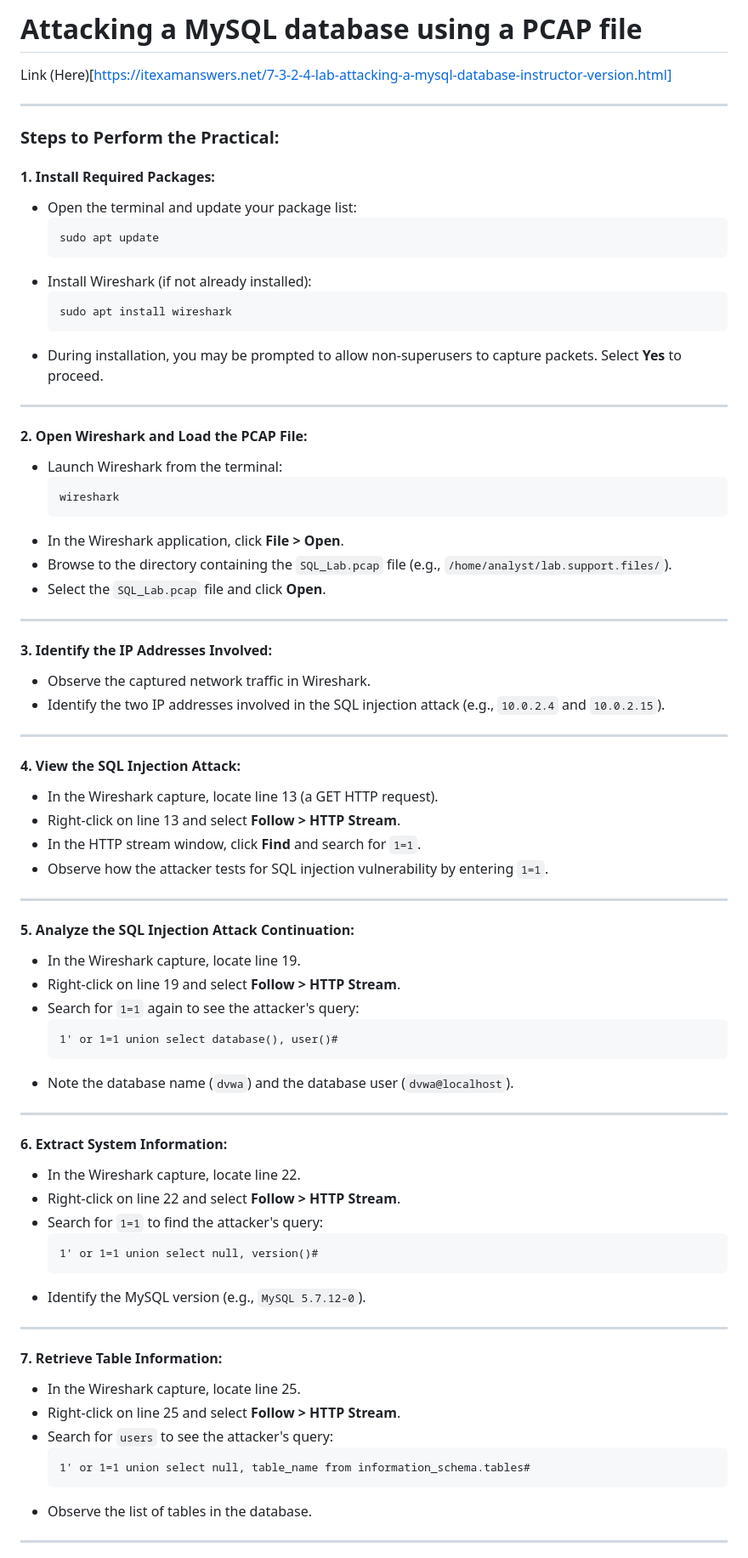
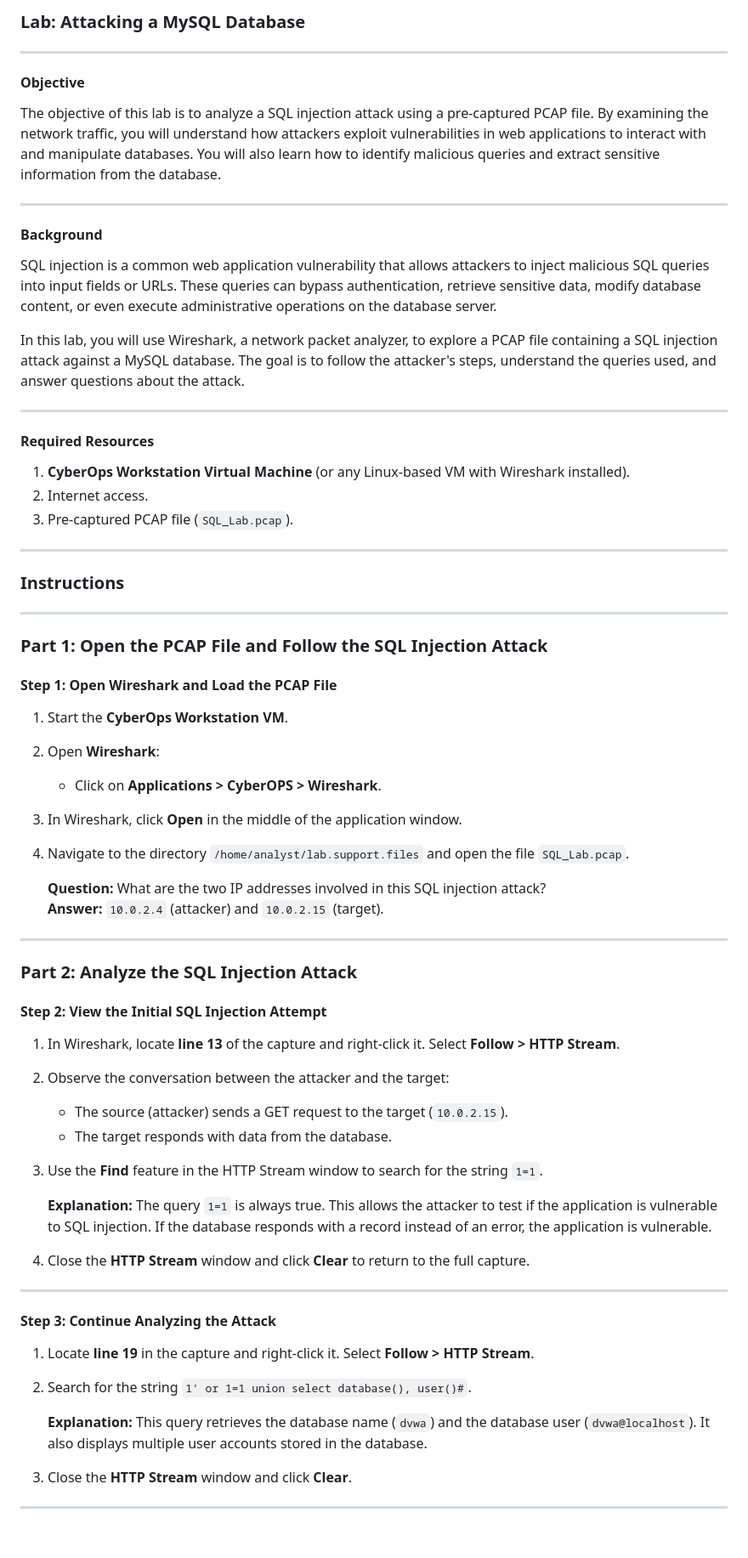
Before and after one commit to shivam92211/MScIT, a Markdown page: Security/5.md, the part around one of its changes. Shown at 85% size. Rendered like a GitHub page; blank space fills up the shorter version.

````diff
--- a/Security/5.md
+++ b/Security/5.md
@@ -1,79 +1,67 @@
-# Attacking a MySQL database using a PCAP file
-
-Link (Here)[https://itexamanswers.net/7-3-2-4-lab-attacking-a-mysql-database-instructor-version.html]
+### Lab: Attacking a MySQL Database
 
 ---
 
-### Steps to Perform the Practical:
-
-#### **1. Install Required Packages:**
-   - Open the terminal and update your package list:
-     ```bash
-     sudo apt update
-     ```
-   - Install Wireshark (if not already installed):
-     ```bash
-     sudo apt install wireshark
-     ```
-   - During installation, you may be prompted to allow non-superusers to capture packets. Select **Yes** to proceed.
+#### **Objective**
+The objective of this lab is to analyze a SQL injection attack using a pre-captured PCAP file. By examining the network traffic, you will understand how attackers exploit vulnerabilities in web applications to interact with and manipulate databases. You will also learn how to identify malicious queries and extract sensitive information from the database.
 
 ---
 
-#### **2. Open Wireshark and Load the PCAP File:**
-   - Launch Wireshark from the terminal:
-     ```bash
-     wireshark
-     ```
-   - In the Wireshark application, click **File > Open**.
-   - Browse to the directory containing the `SQL_Lab.pcap` file (e.g., `/home/analyst/lab.support.files/`).
-   - Select the `SQL_Lab.pcap` file and click **Open**.
+#### **Background**
+SQL injection is a common web application vulnerability that allows attackers to inject malicious SQL queries into input fields or URLs. These queries can bypass authentication, retrieve sensitive data, modify database content, or even execute administrative operations on the database server.
+
+In this lab, you will use Wireshark, a network packet analyzer, to explore a PCAP file containing a SQL injection attack against a MySQL database. The goal is to follow the attacker's steps, understand the queries used, and answer questions about the attack.
 
 ---
 
-#### **3. Identify the IP Addresses Involved:**
-   - Observe the captured network traffic in Wireshark.
-   - Identify the two IP addresses involved in the SQL injection attack (e.g., `10.0.2.4` and `10.0.2.15`).
+#### **Required Resources**
+1. **CyberOps Workstation Virtual Machine** (or any Linux-based VM with Wireshark installed).
+2. Internet access.
+3. Pre-captured PCAP file (`SQL_Lab.pcap`).
 
 ---
 
-#### **4. View the SQL Injection Attack:**
-   - In the Wireshark capture, locate line 13 (a GET HTTP request).
-   - Right-click on line 13 and select **Follow > HTTP Stream**.
-   - In the HTTP stream window, click **Find** and search for `1=1`.
-   - Observe how the attacker tests for SQL injection vulnerability by entering `1=1`.
+### **Instructions**
 
 ---
 
-#### **5. Analyze the SQL Injection Attack Continuation:**
-   - In the Wireshark capture, locate line 19.
-   - Right-click on line 19 and select **Follow > HTTP Stream**.
-   - Search for `1=1` again to see the attacker's query:
-     ```
-     1' or 1=1 union select database(), user()#
-     ```
-   - Note the database name (`dvwa`) and the database user (`dvwa@localhost`).
+### **Part 1: Open the PCAP File and Follow the SQL Injection Attack**
+
+#### **Step 1: Open Wireshark and Load the PCAP File**
+1. Start the **CyberOps Workstation VM**.
+2. Open **Wireshark**:
+   - Click on **Applications > CyberOPS > Wireshark**.
+3. In Wireshark, click **Open** in the middle of the application window.
+4. Navigate to the directory `/home/analyst/lab.support.files` and open the file `SQL_Lab.pcap`.
+
+   **Question:** What are the two IP addresses involved in this SQL injection attack?
+   **Answer:** `10.0.2.4` (attacker) and `10.0.2.15` (target).
 
 ---
 
-#### **6. Extract System Information:**
-   - In the Wireshark capture, locate line 22.
-   - Right-click on line 22 and select **Follow > HTTP Stream**.
-   - Search for `1=1` to find the attacker's query:
-     ```
-     1' or 1=1 union select null, version()#
-     ```
-   - Identify the MySQL version (e.g., `MySQL 5.7.12-0`).
+### **Part 2: Analyze the SQL Injection Attack**
+
+#### **Step 2: View the Initial SQL Injection Attempt**
+1. In Wireshark, locate **line 13** of the capture and right-click it. Select **Follow > HTTP Stream**.
+2. Observe the conversation between the attacker and the target:
+   - The source (attacker) sends a GET request to the target (`10.0.2.15`).
+   - The target responds with data from the database.
+
+3. Use the **Find** feature in the HTTP Stream window to search for the string `1=1`.
+
+   **Explanation:** The query `1=1` is always true. This allows the attacker to test if the application is vulnerable to SQL injection. If the database responds with a record instead of an error, the application is vulnerable.
+
+4. Close the **HTTP Stream** window and click **Clear** to return to the full capture.
 
 ---
 
-#### **7. Retrieve Table Information:**
-   - In the Wireshark capture, locate line 25.
-   - Right-click on line 25 and select **Follow > HTTP Stream**.
-   - Search for `users` to see the attacker's query:
-     ```
-     1' or 1=1 union select null, table_name from information_schema.tables#
-     ```
-   - Observe the list of tables in the database.
+#### **Step 3: Continue Analyzing the Attack**
+1. Locate **line 19** in the capture and right-click it. Select **Follow > HTTP Stream**.
+2. Search for the string `1' or 1=1 union select database(), user()#`.
+
+   **Explanation:** This query retrieves the database name (`dvwa`) and the database user (`dvwa@localhost`). It also displays multiple user accounts stored in the database.
+
+3. Close the **HTTP Stream** window and click **Clear**.
 
 ---
 
````
Also changed, not shown: other parts of Security/5.md (+56 -20 lines).
